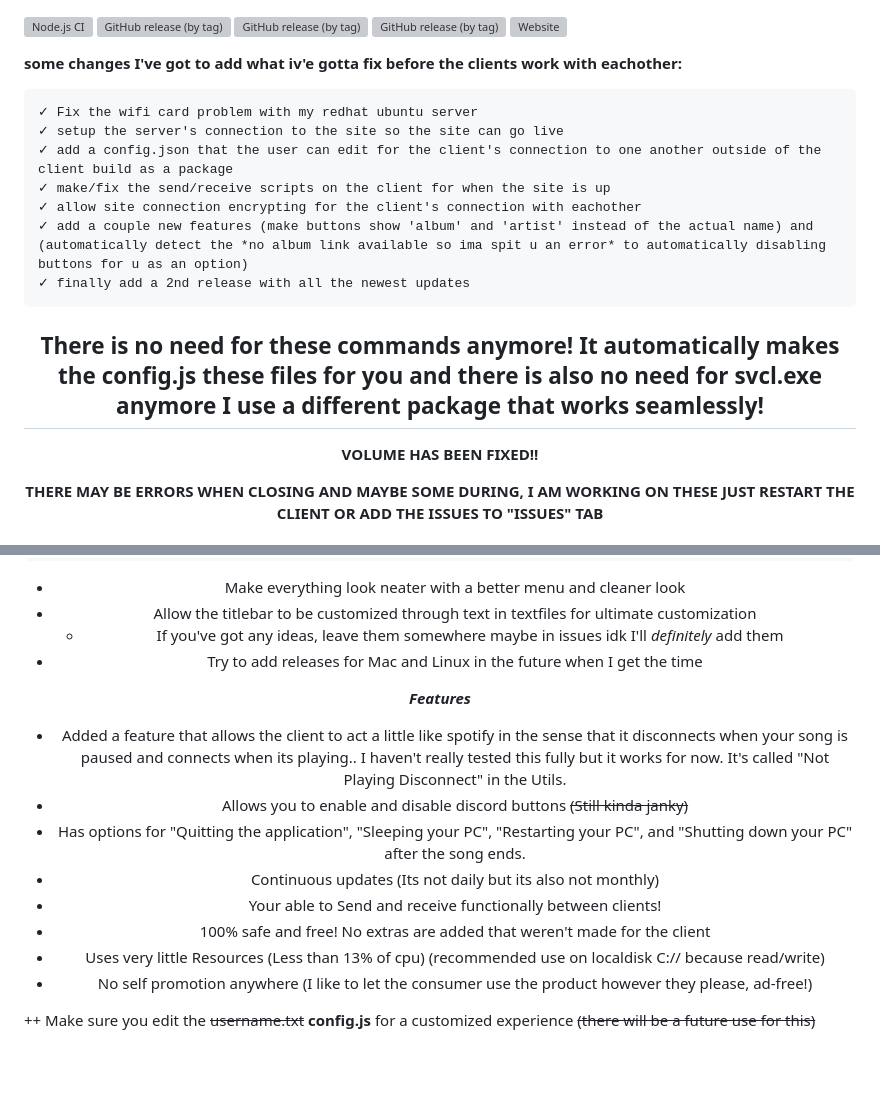
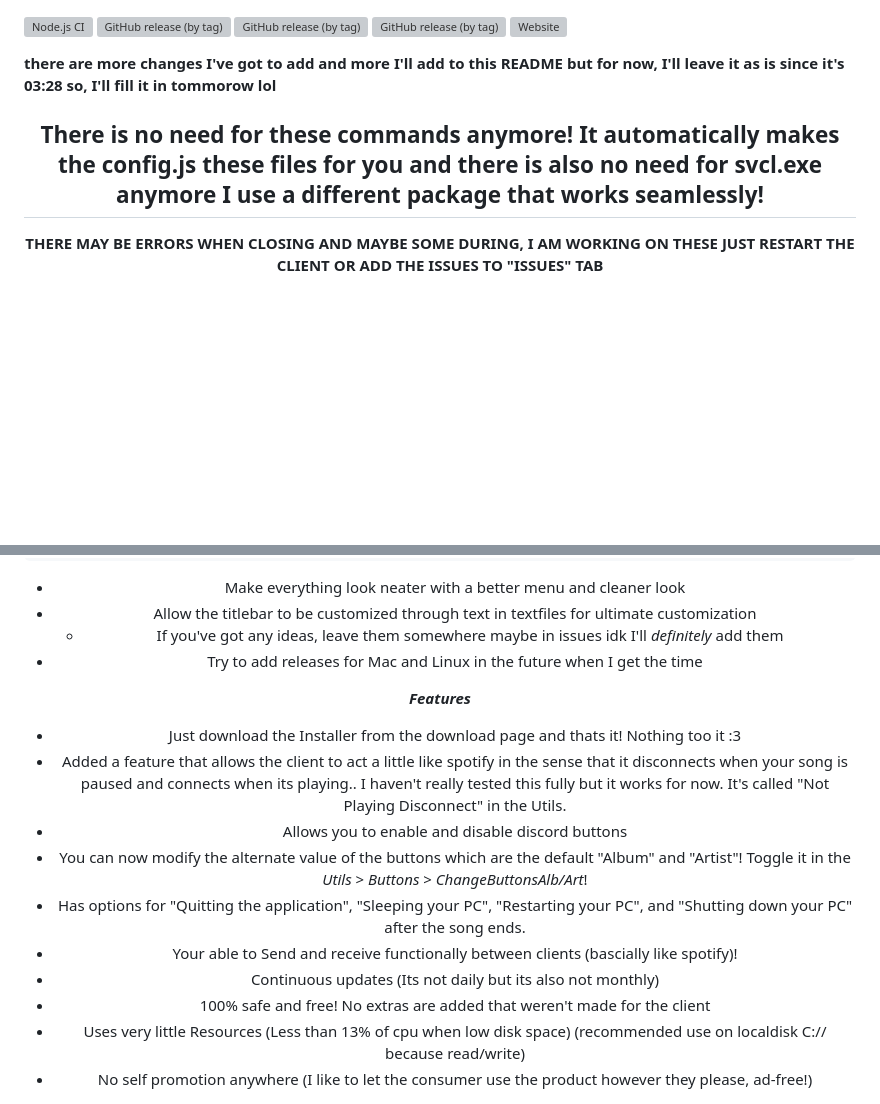
Before and after one commit to FennBoii/YTM-OP, a Markdown page: README.md, 2 parts joined by grey strips. Drawn GitHub-style; blank space fills up the shorter version; grey boxes are pictures that could not be loaded.

```diff
--- a/README.md
+++ b/README.md
@@ -4,22 +4,12 @@
 ![GitHub release (by tag)](https://img.shields.io/github/downloads/FennBoii/YTM-OP/1.0.7/total)
 ![Website](https://img.shields.io/website?up_message=site%20UP&down_message=site%20DOWN&url=https%3A%2F%2Fgetname.ytmopdata.net%2F&label=Token%20Page%20-&labelColor=%23ff00ff&link=https%3A%2F%2Fgetname.ytmopdata.net%2F)
 
-**some changes I've got to add**
-**what iv'e gotta fix before the clients work with eachother:**
+**there are more changes I've got to add and more I'll add to this README but for now, I'll leave it as is since it's 03:28 so, I'll fill it in tommorow lol**
 
-    ✓ Fix the wifi card problem with my redhat ubuntu server
-    ✓ setup the server's connection to the site so the site can go live
-    ✓ add a config.json that the user can edit for the client's connection to one another outside of the client build as a package
-    ✓ make/fix the send/receive scripts on the client for when the site is up
-    ✓ allow site connection encrypting for the client's connection with eachother
-    ✓ add a couple new features (make buttons show 'album' and 'artist' instead of the actual name) and (automatically detect the *no album link available so ima spit u an error* to automatically disabling buttons for u as an option)
-    ✓ finally add a 2nd release with all the newest updates
 
 <center>
 
 <h2><b>There is no need for these commands anymore! It automatically makes the config.js these files for you and there is also no need for svcl.exe anymore I use a different package that works seamlessly!</b></h2>
-
-**VOLUME HAS BEEN FIXED!!**
 
 <b>THERE MAY BE ERRORS WHEN CLOSING AND MAYBE SOME DURING, I AM WORKING ON THESE JUST RESTART THE CLIENT OR ADD THE ISSUES TO "ISSUES" TAB</b>
 
@@ -42,16 +32,17 @@
 - Try to add releases for Mac and Linux in the future when I get the time
 
 ***Features***
+- Just download the Installer from the download page and thats it! Nothing too it :3
 - Added a feature that allows the client to act a little like spotify in the sense that it disconnects when your song is paused and connects when its playing.. I haven't really tested this fully but it works for now. It's called "Not Playing Disconnect" in the Utils.
-- Allows you to enable and disable discord buttons <s>(Still kinda janky)</s>
+- Allows you to enable and disable discord buttons
+- You can now modify the alternate value of the buttons which are the default "Album" and "Artist"! Toggle it in the *Utils* > *Buttons* > *ChangeButtonsAlb/Art*!
 - Has options for "Quitting the application", "Sleeping your PC", "Restarting your PC", and "Shutting down your PC" after the song ends.
+- Your able to Send and receive functionally between clients (bascially like spotify)!
 - Continuous updates (Its not daily but its also not monthly)
-- Your able to Send and receive functionally between clients!
 - 100% safe and free! No extras are added that weren't made for the client
-- Uses very little Resources (Less than 13% of cpu) (recommended use on localdisk C:// because read/write)
+- Uses very little Resources (Less than 13% of cpu when low disk space) (recommended use on localdisk C:// because read/write)
 - No self promotion anywhere (I like to let the consumer use the product however they please, ad-free!)
 
 </center>
 </br>
 </br>
-++ Make sure you edit the <s>username.txt</s> <b>config.js</b> for a customized experience <s>(there will be a future use for this)</s>
```
